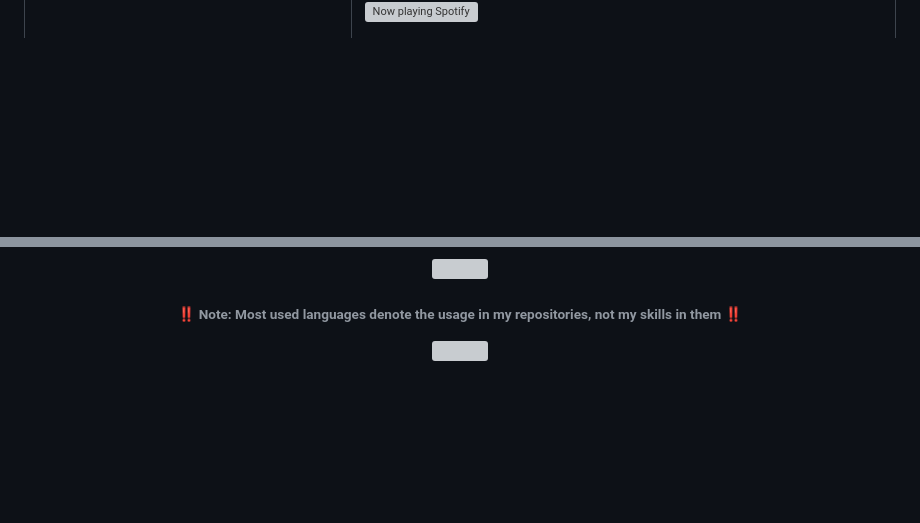
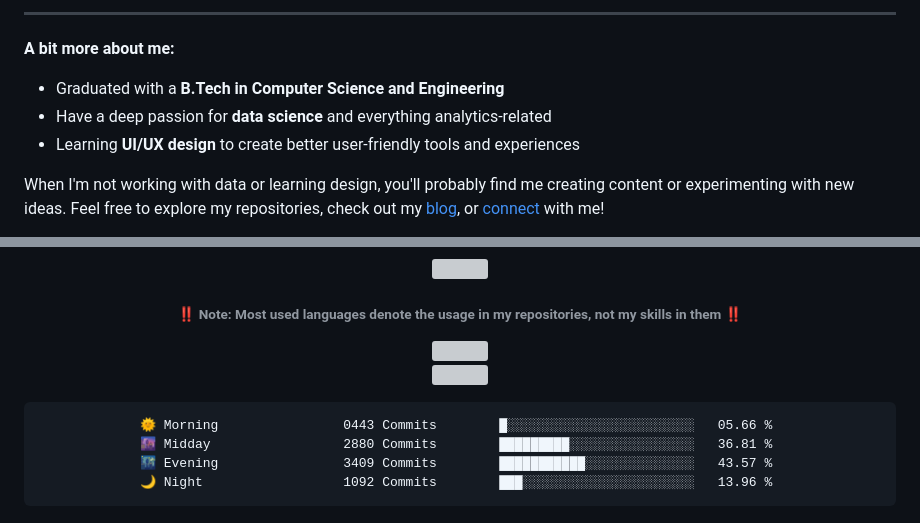
Before and after one commit to utsanjan/utsanjan, a Markdown page: README.md, 2 parts joined by grey strips. GitHub-like rendering; folded sections open; blank space fills up the shorter version; grey boxes are pictures that could not be loaded.

````diff
--- a/README.md
+++ b/README.md
@@ -25,7 +14,11 @@
 
-<a href="https://spotify.openinapp.link/nowplaying"><img align="left" alt="Now playing Spotify" width="420" src="https://cutt.ly/ke6riXLu"/></a>
-<!--- <a href="https://itunes.oia.bio/utsanjan"><img align="right" alt="Now playing on Apple Music" height="290px" width=auto src="https://cutt.ly/SejXJRo3"/></a> -->
-</td>
-</tr></table><div align="center">
+---
+
+**A bit more about me:**
+- Graduated with a **B.Tech in Computer Science and Engineering**
+- Have a deep passion for **data science** and everything analytics-related
+- Learning **UI/UX design** to create better user-friendly tools and experiences
+
+When I'm not working with data or learning design, you'll probably find me creating content or experimenting with new ideas. Feel free to explore my repositories, check out my [blog](https://blog.dynasage.com/), or [connect](#--social-media-handles) with me!
 
 
@@ -68,6 +63,15 @@
 <a href="https://metrics.lecoq.io/insights/utsanjan"><img width="450" height="auto" src="https://utsanjan.github.io/utsanjan/images/userstats.svg" height="175px"/></a>
 
 ###### ‼️ Note: Most used languages denote the usage in my repositories, not my skills in them ‼️
-<div align=center><a href="#"><img height=1 width=70% src="https://cutt.ly/SrgvxCn8"></a></div>
+<div align=center><a href="#"><img height=1 width=100% src="https://cutt.ly/SrgvxCn8"></a></div>
+
+<a href="https://www.thegitcity.com/dev/utsanjan"><img width="100%" height="auto" src="https://bit.ly/4dbRu9Z" height="175px"/></a>
+
+```text
+🌞 Morning                0443 Commits        █░░░░░░░░░░░░░░░░░░░░░░░░   05.66 %
+🌆 Midday                 2880 Commits        █████████░░░░░░░░░░░░░░░░   36.81 %
+🌃 Evening                3409 Commits        ███████████░░░░░░░░░░░░░░   43.57 %
+🌙 Night                  1092 Commits        ███░░░░░░░░░░░░░░░░░░░░░░   13.96 %
+```
 </details>
 </div>
````
Also changed, not shown: other parts of README.md (+21 -30 lines).
